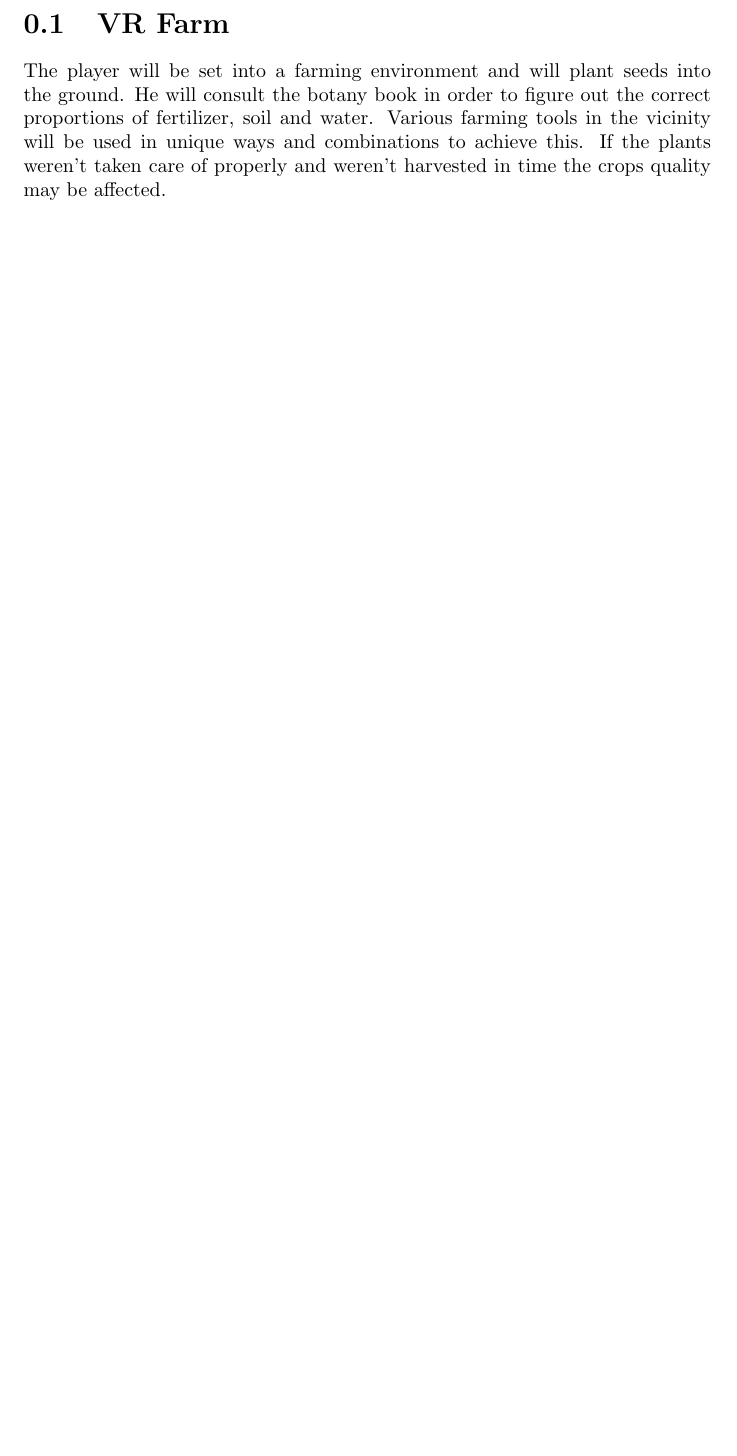
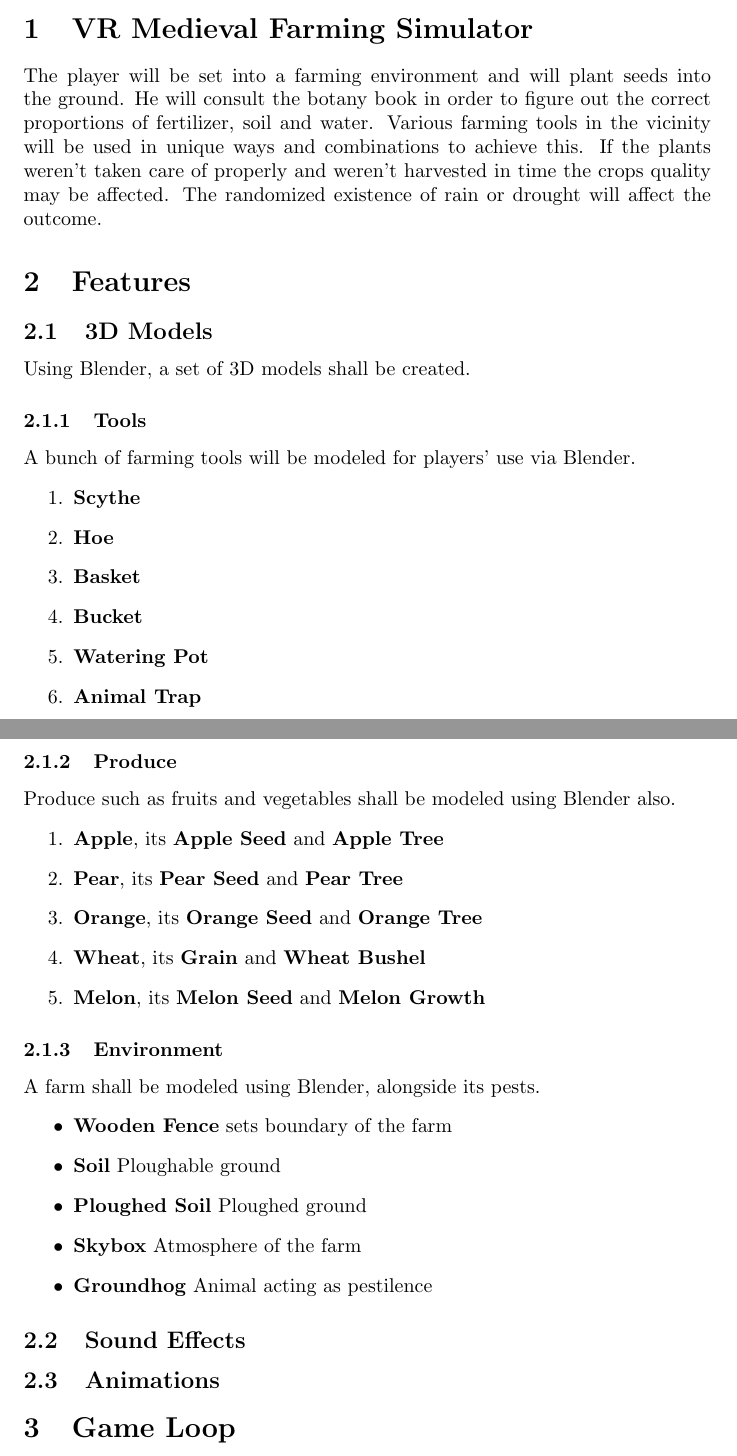
Before and after one commit to AbdullahRowaished/VR-High-Immersion-Captsone, a LaTeX document (Pre-Production.tex): part of page 2 of 2 before the commit and two parts of pages 1 and 2 of 2 after it, the two joined at a grey line, cut at the place of the change, the shorter picture padded with empty space. The pictures show the PDF file Pre-Production.pdf that the author committed with the source.

Commit message:
More Pre-Production
Added more details to pre-production

```diff
--- a/Pre-Production.tex
+++ b/Pre-Production.tex
@@ -7,7 +8,42 @@
 
 \begin{document}
 \maketitle
-\section{VR Farm}
-The player will be set into a farming environment and will plant seeds into the ground. He will consult the botany book in order to figure out the correct proportions of fertilizer, soil and water. Various farming tools in the vicinity will be used in unique ways and combinations to achieve this. If the plants weren't taken care of properly and weren't harvested in time the crops quality may be affected.
+\section{VR Medieval Farming Simulator}
+The player will be set into a farming environment and will plant seeds into the ground. He will consult the botany book in order to figure out the correct proportions of fertilizer, soil and water. Various farming tools in the vicinity will be used in unique ways and combinations to achieve this. If the plants weren't taken care of properly and weren't harvested in time the crops quality may be affected. The randomized existence of rain or drought will affect the outcome.
+\section{Features}
+\subsection{3D Models}
+Using Blender, a set of 3D models shall be created.
+\subsubsection{Tools}
+A bunch of farming tools will be modeled for players' use via Blender.
+\begin{enumerate}
+\item \textbf{Scythe}
+\item \textbf{Hoe}
+\item \textbf{Basket}
+\item \textbf{Bucket}
+\item \textbf{Watering Pot}
+\item \textbf{Animal Trap}
+\end{enumerate}
+\subsubsection{Produce}
+Produce such as fruits and vegetables shall be modeled using Blender also.
+\begin{enumerate}
+\item \textbf{Apple}, its \textbf{Apple Seed} and \textbf{Apple Tree}
+\item \textbf{Pear}, its \textbf{Pear Seed} and \textbf{Pear Tree}
+\item \textbf{Orange}, its \textbf{Orange Seed} and \textbf{Orange Tree}
+\item \textbf{Wheat}, its \textbf{Grain} and \textbf{Wheat Bushel}
+\item \textbf{Melon}, its \textbf{Melon Seed} and \textbf{Melon Growth}
+\end{enumerate}
+\subsubsection{Environment}
+A farm shall be modeled using Blender, alongside its pests.
+\begin{itemize}
+\item \textbf{Wooden Fence} sets boundary of the farm
+\item \textbf{Soil} Ploughable ground
+\item \textbf{Ploughed Soil} Ploughed ground
+\item \textbf{Skybox} Atmosphere of the farm
+\item \textbf{Groundhog} Animal acting as pestilence
+\end{itemize}
+\subsection{Animations}
+\begin
+\subsection{Sound Effects}
 
+\section{Game Loop}
 \end{document}
```
Also changed, not shown: Pre-Production.pdf, Pre-Production.tex (3 more changed lines), 1 other file.
